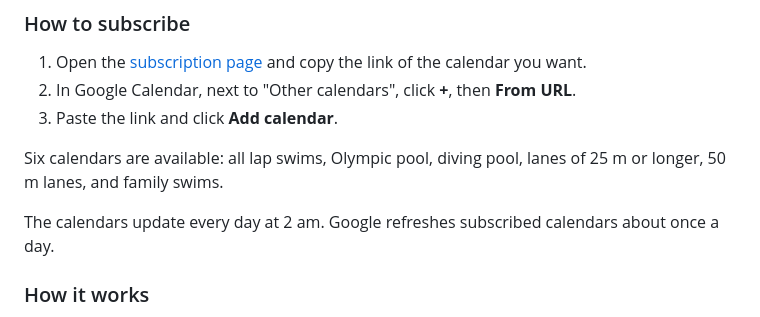
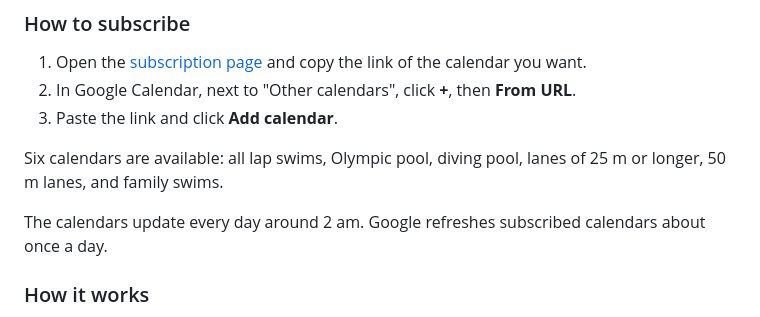
Before and after one commit to XiyueZ1/UL-PEPS-piscine-subscription, a Markdown page: README.md, the part around the change. Rendered like a GitHub page.

```diff
--- a/README.md
+++ b/README.md
@@ -48,7 +48,7 @@ Calendars of the PEPS [swimming pool schedule](https://peps.ulaval.ca/activite/b
 
 Six calendars are available: all lap swims, Olympic pool, diving pool, lanes of 25 m or longer, 50 m lanes, and family swims.
 
-The calendars update every day at 2 am. Google refreshes subscribed calendars about once a day.
+The calendars update every day around 2 am. Google refreshes subscribed calendars about once a day.
 
 ### How it works
 
```
